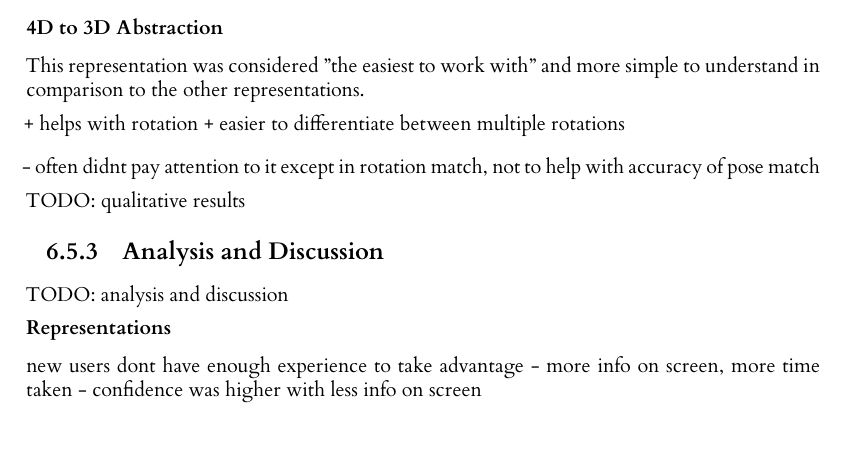
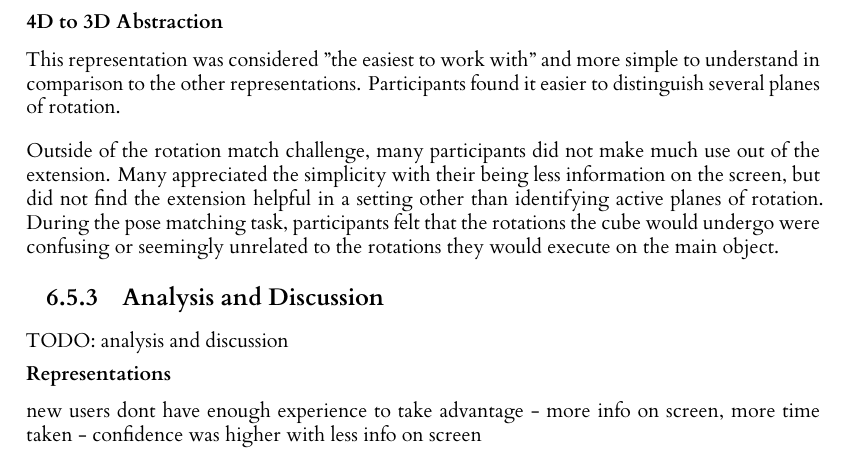
Before and after one commit to JoeSubbi/Investigation-into-4D-Shapes, a LaTeX thesis (dissertation/l4proj.tex): part of page 47 of 58, cut so that both start at the same text. Compiled offline with XeLaTeX.

Commit message:
4D to 3D qualitative data
Signed-off-by: JoeSubbi <joe.subbiani@gmail.com>

```diff
--- a/dissertation/l4proj.tex
+++ b/dissertation/l4proj.tex
@@ -1382,15 +1382,11 @@ The general consensus, on the other hand, follows that this representation appea
 \vskip 0.2em
 %pros
 This representation was considered "the easiest to work with" and more simple to understand in comparison to the other representations.
-
-
-+ helps with rotation
-+ easier to differentiate between multiple rotations
+Participants found it easier to distinguish several planes of rotation.
 \vskip 0.5em
 %cons
-- often didnt pay attention to it except in rotation match, not to help with accuracy of pose match
-
-TODO: qualitative results
+Outside of the rotation match challenge, many participants did not make much use out of the extension. Many appreciated the simplicity with their being less information on the screen, but did not find the extension helpful in a setting other than identifying active planes of rotation.
+During the pose matching task, participants felt that the rotations the cube would undergo were confusing or seemingly unrelated to the rotations they would execute on the main object.
 
 \subsection{Analysis and Discussion}
 
```
